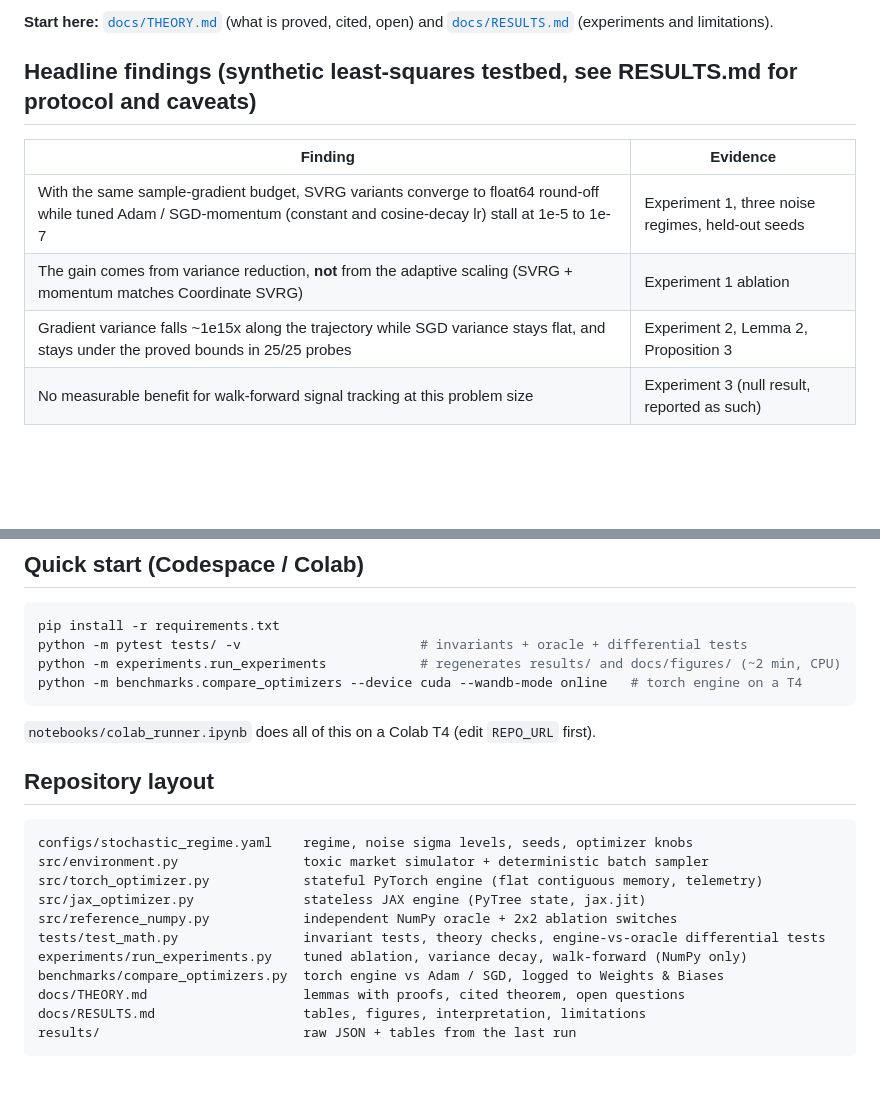
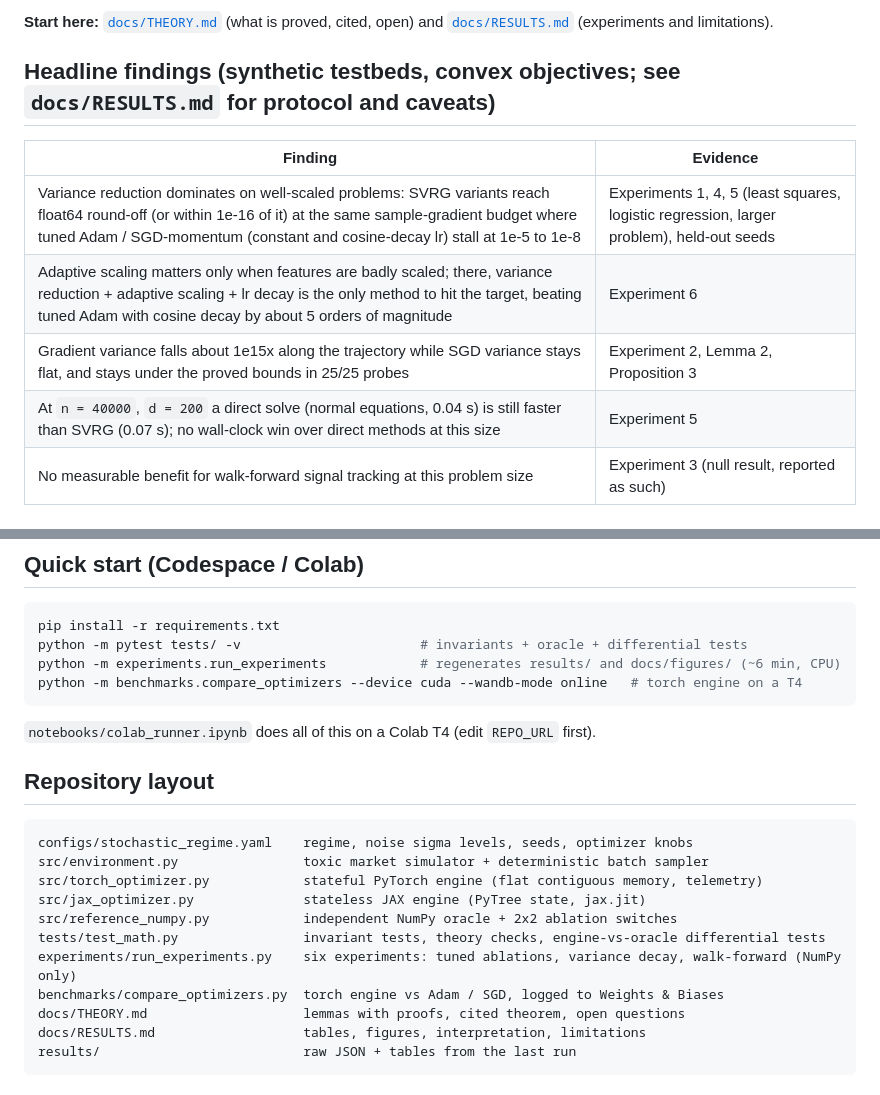
Before and after one commit to Kunal-svg-cyber/Custom-Optimizers, a Markdown page: README.md, 2 parts joined by grey strips. GitHub-like rendering; blank space fills up the shorter version.

````diff
--- a/README.md
+++ b/README.md
@@ -6,13 +6,14 @@ honest account of what the evidence does and does not show.
 
 **Start here:** [`docs/THEORY.md`](docs/THEORY.md) (what is proved, cited, open) and [`docs/RESULTS.md`](docs/RESULTS.md) (experiments and limitations).
 
-## Headline findings (synthetic least-squares testbed, see RESULTS.md for protocol and caveats)
+## Headline findings (synthetic testbeds, convex objectives; see `docs/RESULTS.md` for protocol and caveats)
 
 | Finding | Evidence |
 |---|---|
-| With the same sample-gradient budget, SVRG variants converge to float64 round-off while tuned Adam / SGD-momentum (constant and cosine-decay lr) stall at 1e-5 to 1e-7 | Experiment 1, three noise regimes, held-out seeds |
-| The gain comes from variance reduction, **not** from the adaptive scaling (SVRG + momentum matches Coordinate SVRG) | Experiment 1 ablation |
-| Gradient variance falls ~1e15x along the trajectory while SGD variance stays flat, and stays under the proved bounds in 25/25 probes | Experiment 2, Lemma 2, Proposition 3 |
+| Variance reduction dominates on well-scaled problems: SVRG variants reach float64 round-off (or within 1e-16 of it) at the same sample-gradient budget where tuned Adam / SGD-momentum (constant and cosine-decay lr) stall at 1e-5 to 1e-8 | Experiments 1, 4, 5 (least squares, logistic regression, larger problem), held-out seeds |
+| Adaptive scaling matters only when features are badly scaled; there, variance reduction + adaptive scaling + lr decay is the only method to hit the target, beating tuned Adam with cosine decay by about 5 orders of magnitude | Experiment 6 |
+| Gradient variance falls about 1e15x along the trajectory while SGD variance stays flat, and stays under the proved bounds in 25/25 probes | Experiment 2, Lemma 2, Proposition 3 |
+| At `n = 40000`, `d = 200` a direct solve (normal equations, 0.04 s) is still faster than SVRG (0.07 s); no wall-clock win over direct methods at this size | Experiment 5 |
 | No measurable benefit for walk-forward signal tracking at this problem size | Experiment 3 (null result, reported as such) |
 
 ## The four invariants
@@ -38,7 +39,7 @@ w    <- w - lr * clip( m_hat / max(sqrt(v_hat), floor), +-update_clip )
 ```bash
 pip install -r requirements.txt
 python -m pytest tests/ -v                       # invariants + oracle + differential tests
-python -m experiments.run_experiments            # regenerates results/ and docs/figures/ (~2 min, CPU)
+python -m experiments.run_experiments            # regenerates results/ and docs/figures/ (~6 min, CPU)
 python -m benchmarks.compare_optimizers --device cuda --wandb-mode online   # torch engine on a T4
 ```
 
@@ -53,7 +54,7 @@ src/torch_optimizer.py            stateful PyTorch engine (flat contiguous memor
 src/jax_optimizer.py              stateless JAX engine (PyTree state, jax.jit)
 src/reference_numpy.py            independent NumPy oracle + 2x2 ablation switches
 tests/test_math.py                invariant tests, theory checks, engine-vs-oracle differential tests
-experiments/run_experiments.py    tuned ablation, variance decay, walk-forward (NumPy only)
+experiments/run_experiments.py    six experiments: tuned ablations, variance decay, walk-forward (NumPy only)
 benchmarks/compare_optimizers.py  torch engine vs Adam / SGD, logged to Weights & Biases
 docs/THEORY.md                    lemmas with proofs, cited theorem, open questions
 docs/RESULTS.md                   tables, figures, interpretation, limitations
````
